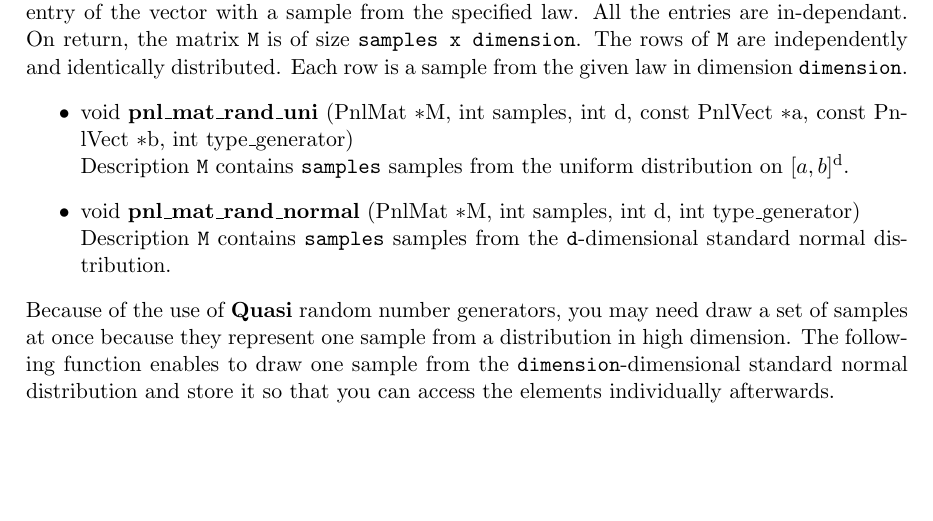
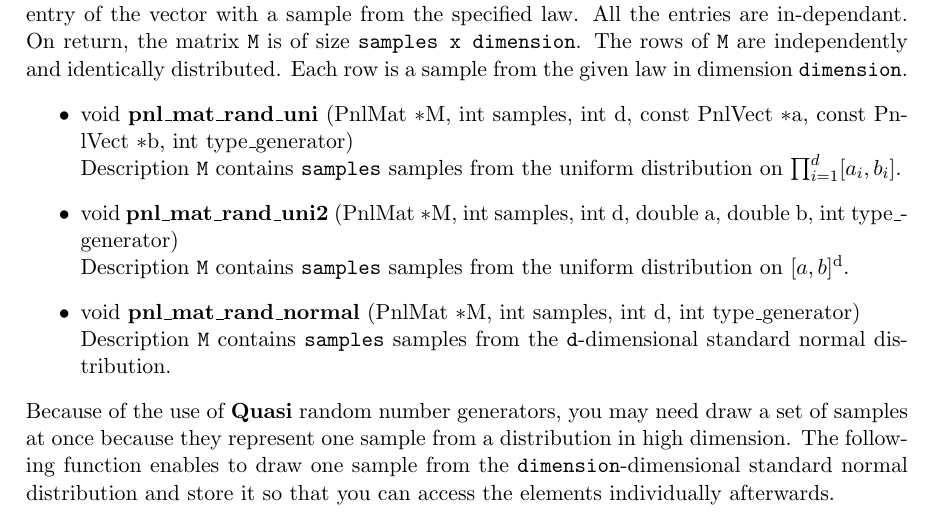
Before and after one commit to pnlnum/pnl, a LaTeX document (doc/libpnl/man/pnl-manual.tex, which reads doc/libpnl/man/probabilistic_methods.tex): part of page 46 of 60, cut so that both start at the same text, the shorter picture padded with empty space. Compiled offline with pdfLaTeX.

Commit message:
an other pnl_mat_rand_uni
git-svn-id: svn+ssh://scm.gforge.inria.fr/svn/pnl/trunk@20 94367915-3dfb-0310-9a54-a1fefb3e5df9

```diff
--- a/doc/libpnl/man/probabilistic_methods.tex
+++ b/doc/libpnl/man/probabilistic_methods.tex
@@ -252,6 +252,11 @@ dimension \var{dimension}.
     samples, int d, const PnlVect $\ast$a, const PnlVect $\ast$b, int
     type_generator}
   \sshortdescribe \var{M} contains \var{samples} samples from the uniform
+  distribution on $\prod_{i=1}^d [a_i, b_i]$.
+
+\item \describefun{void}{pnl_mat_rand_uni2}{\refstruct{PnlMat} $\ast$M, int
+    samples, int d, double a, double b, int type_generator}
+  \sshortdescribe \var{M} contains \var{samples} samples from the uniform
   distribution on $[a, b]^{\text{d}}$.
 
 \item \describefun{void}{pnl_mat_rand_normal}{\refstruct{PnlMat} $\ast$M, int
```
